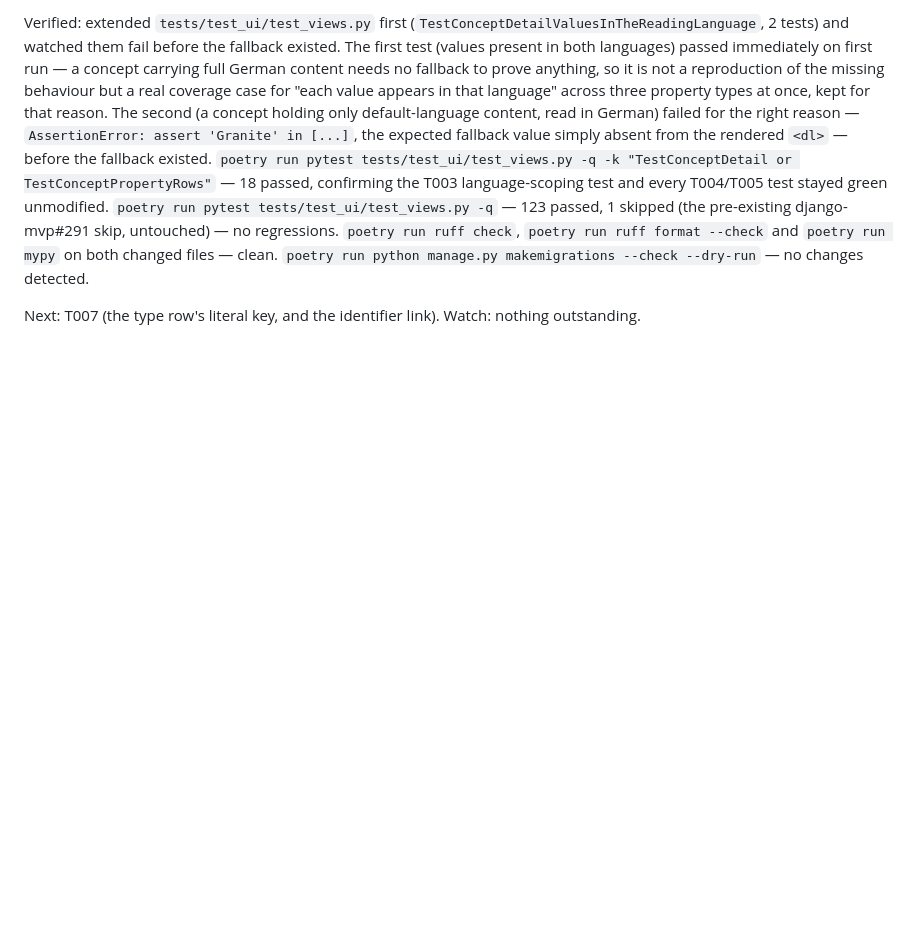
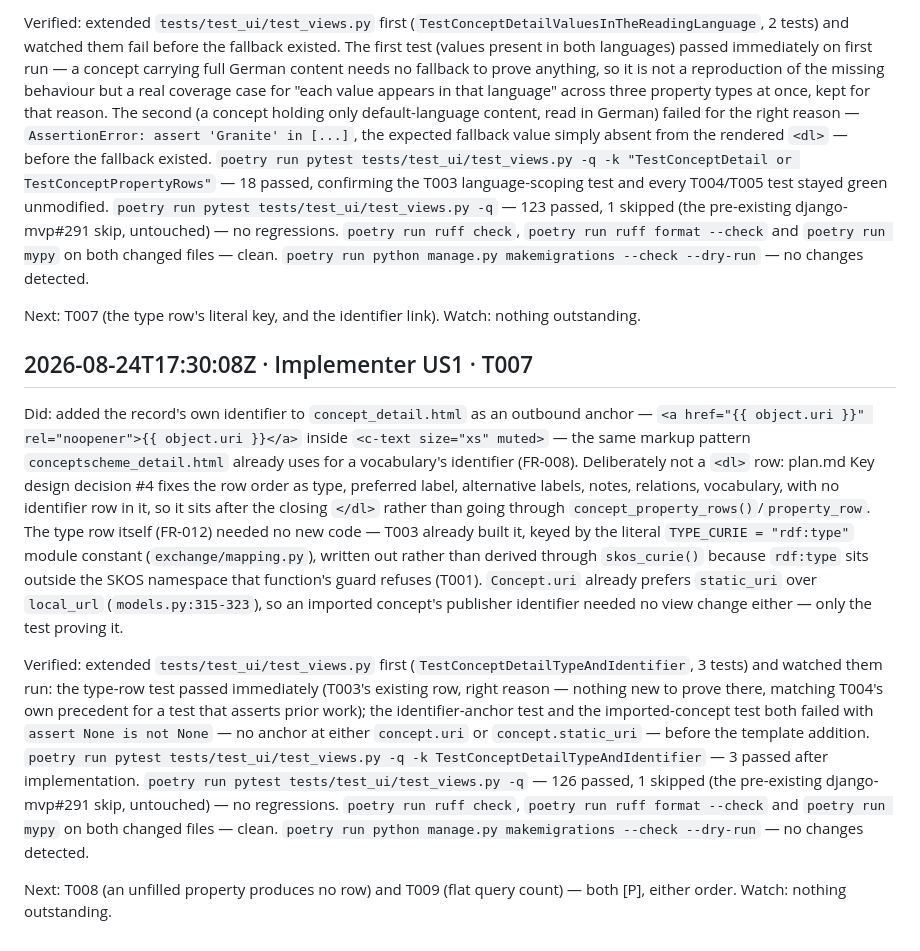
Before and after one commit to SamuelJennings/django-controlled-vocabularies, a Markdown page: specs/015-read-single-record/progress.md, the part around the change. Drawn GitHub-style; blank space fills up the shorter version.

Commit message:
T007: progress log entry

```diff
--- a/specs/015-read-single-record/progress.md
+++ b/specs/015-read-single-record/progress.md
@@ -209,3 +209,36 @@ python manage.py makemigrations --check --dry-run` — no changes detected.
 
 Next: T007 (the type row's literal key, and the identifier link).
 Watch: nothing outstanding.
+
+## 2026-08-24T17:30:08Z · Implementer US1 · T007
+
+Did: added the record's own identifier to `concept_detail.html` as an outbound anchor —
+`<a href="{{ object.uri }}" rel="noopener">{{ object.uri }}</a>` inside `<c-text size="xs"
+muted>` — the same markup pattern `conceptscheme_detail.html` already uses for a
+vocabulary's identifier (FR-008). Deliberately not a `<dl>` row: plan.md Key design
+decision #4 fixes the row order as type, preferred label, alternative labels, notes,
+relations, vocabulary, with no identifier row in it, so it sits after the closing
+`</dl>` rather than going through `concept_property_rows()`/`property_row`. The type
+row itself (FR-012) needed no new code — T003 already built it, keyed by the literal
+`TYPE_CURIE = "rdf:type"` module constant (`exchange/mapping.py`), written out rather
+than derived through `skos_curie()` because `rdf:type` sits outside the SKOS namespace
+that function's guard refuses (T001). `Concept.uri` already prefers `static_uri` over
+`local_url` (`models.py:315-323`), so an imported concept's publisher identifier needed
+no view change either — only the test proving it.
+
+Verified: extended `tests/test_ui/test_views.py` first
+(`TestConceptDetailTypeAndIdentifier`, 3 tests) and watched them run: the type-row test
+passed immediately (T003's existing row, right reason — nothing new to prove there,
+matching T004's own precedent for a test that asserts prior work); the identifier-anchor
+test and the imported-concept test both failed with `assert None is not None` — no
+anchor at either `concept.uri` or `concept.static_uri` — before the template addition.
+`poetry run pytest tests/test_ui/test_views.py -q -k TestConceptDetailTypeAndIdentifier`
+— 3 passed after implementation. `poetry run pytest tests/test_ui/test_views.py -q` —
+126 passed, 1 skipped (the pre-existing django-mvp#291 skip, untouched) — no
+regressions. `poetry run ruff check`, `poetry run ruff format --check` and `poetry run
+mypy` on both changed files — clean. `poetry run python manage.py makemigrations
+--check --dry-run` — no changes detected.
+
+Next: T008 (an unfilled property produces no row) and T009 (flat query count) — both [P],
+either order.
+Watch: nothing outstanding.
```
